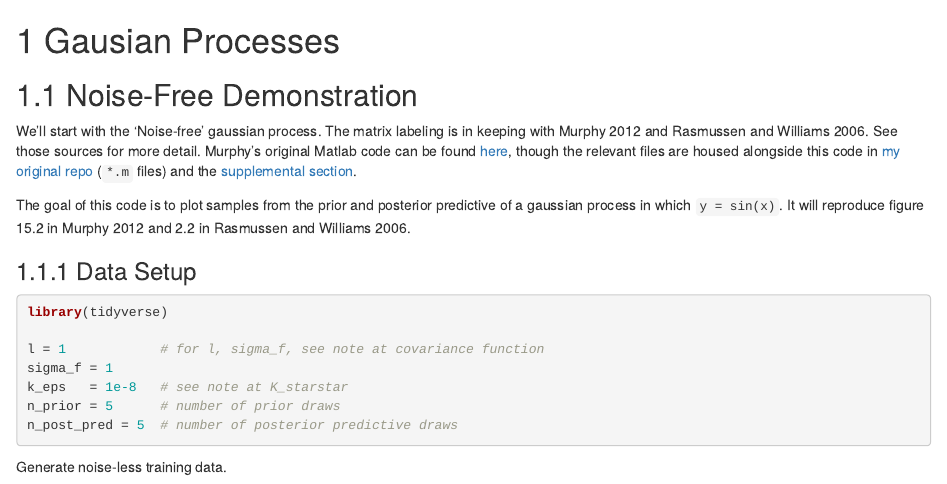
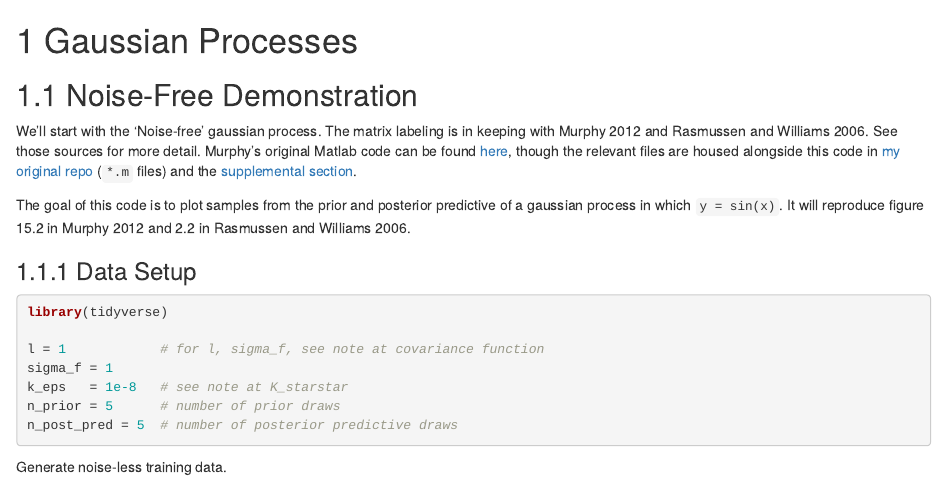
Before and after one commit to m-clark/models-by-example, an R Markdown document (gaussian-process.Rmd): the page in a window 1100 px wide, from its top. Rendered offline with R 4.5, knitr and Pandoc, with nearby package versions; drawn as R Markdown's standard HTML page in place of the format the file asks for; code that draws random numbers runs with fixed seeds of ours.

Commit message:
sigh typo

```diff
--- a/gaussian-process.Rmd
+++ b/gaussian-process.Rmd
@@ -1,4 +1,4 @@
-# Gausian Processes
+# Gaussian Processes
 
 ## Noise-Free Demonstration
 
```
Also changed, not shown: docs/search_index.json, 52 other files.
